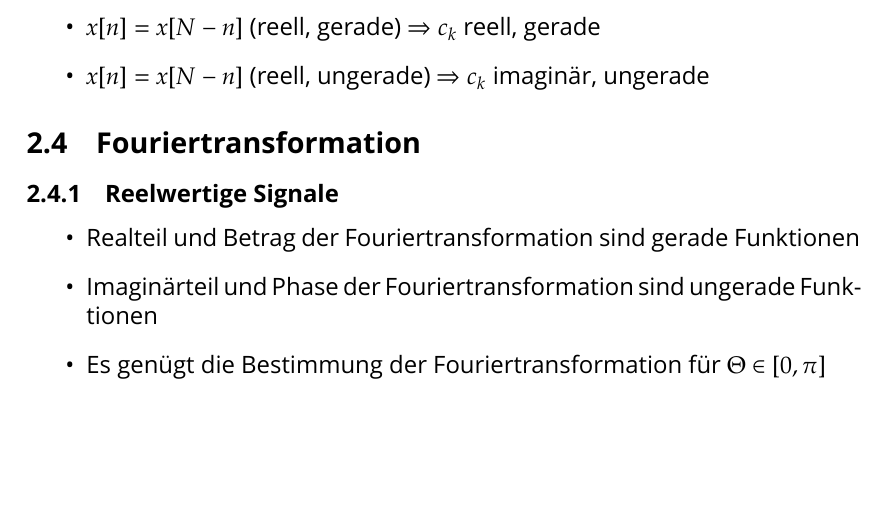
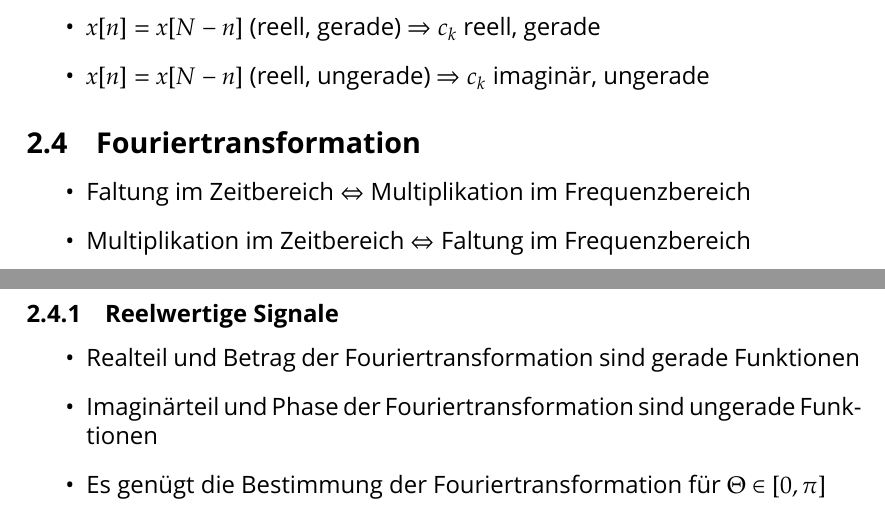
Before and after one commit to sanssecours/Signale-Und-Systeme-2, a LaTeX document (Signale Und Systeme 2 - Formeln.tex): part of page 2 of 3 before the commit and two parts of pages 2 and 3 of 3 after it, the two joined at a grey line, cut so that both start at the same text, the shorter picture padded with empty space. Compiled offline with XeLaTeX; a missing font is replaced by an installed copy or a similar font; an older LaTeX class or package is replaced by its successor.

Commit message:
Add details about the Fourier transformation

```diff
--- a/Signale Und Systeme 2 - Formeln.tex
+++ b/Signale Und Systeme 2 - Formeln.tex
@@ -211,6 +211,11 @@ Beispiele:
 
 \subsection{Fouriertransformation}
 
+\begin{itemize}
+    \item Faltung im Zeitbereich $⇔$ Multiplikation im Frequenzbereich
+    \item Multiplikation im Zeitbereich $⇔$ Faltung im Frequenzbereich
+\end{itemize}
+
 \subsubsection{Reelwertige Signale}
 
 \begin{itemize}
```
